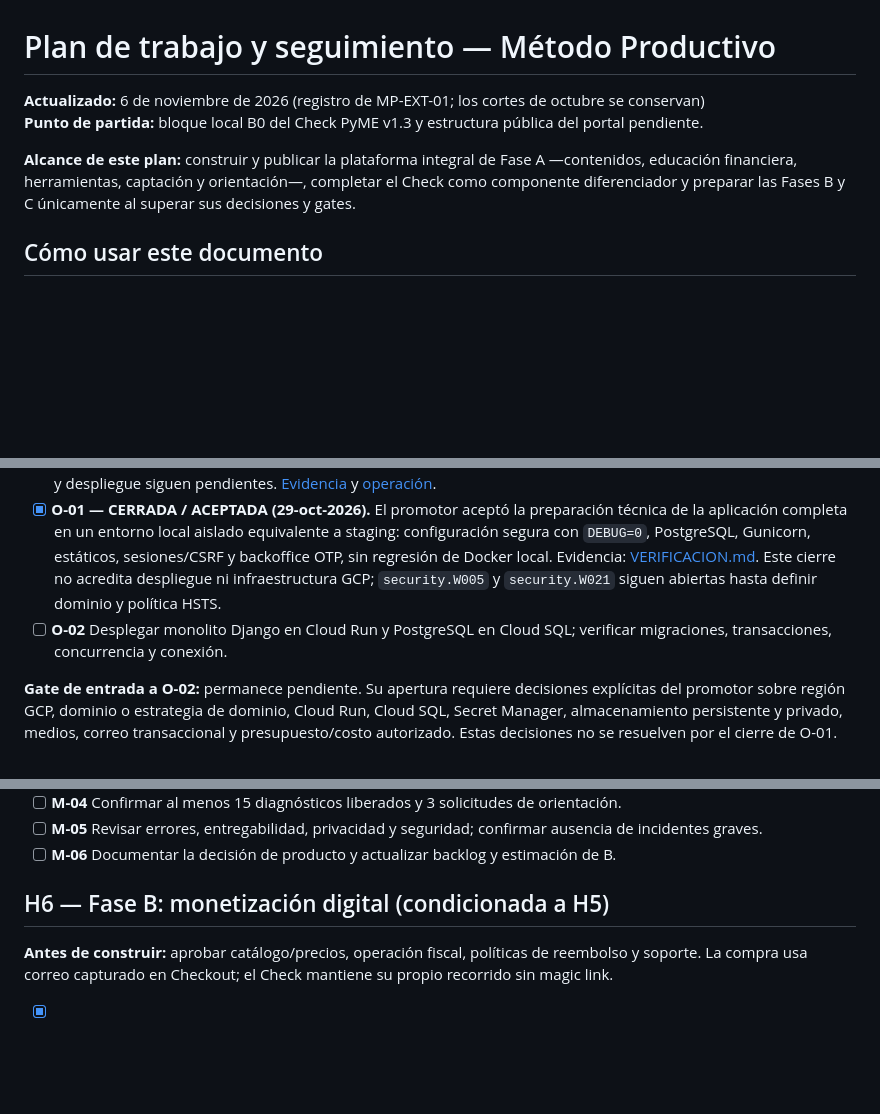
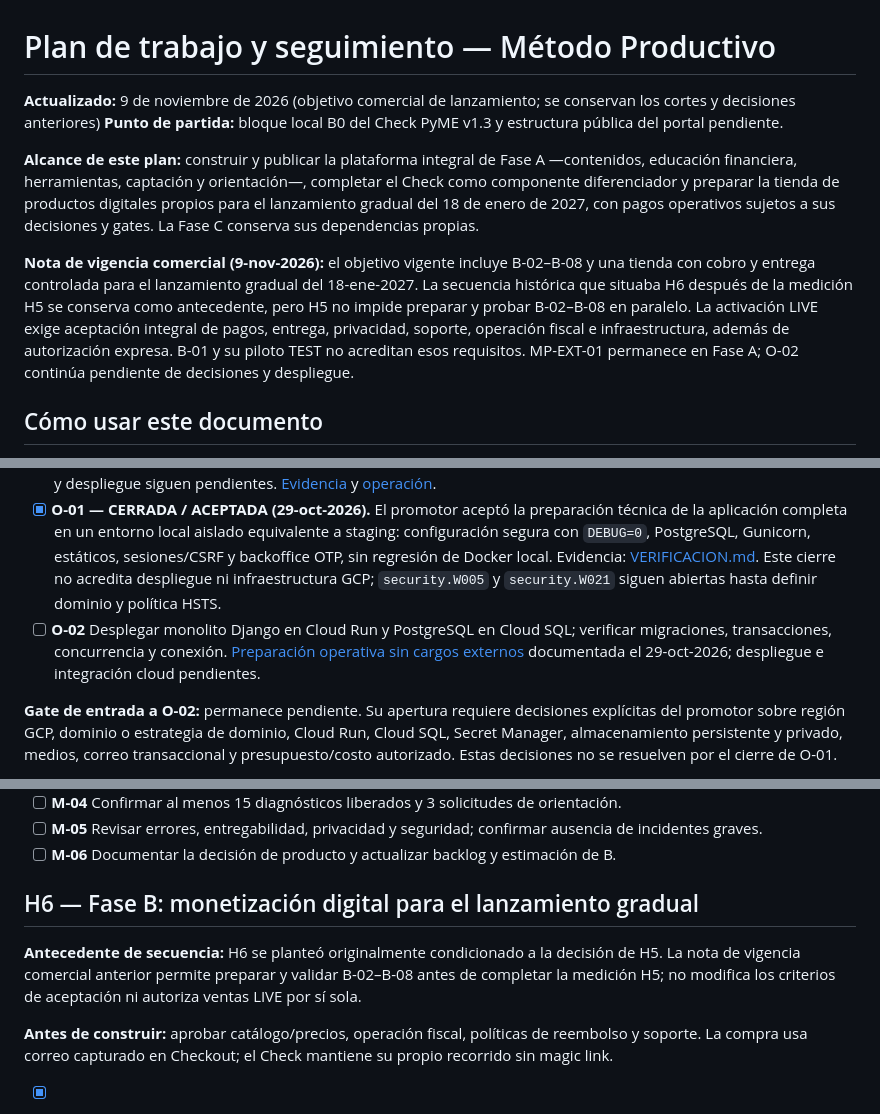
Before and after one commit to EdgarTrejoh/metodo_productivo, a Markdown page: docs/PLAN_TRABAJO.md, 3 parts joined by grey strips. Drawn GitHub-style; blank space fills up the shorter version.

Commit message:
docs(operacion): conciliar plan vigente y antecedente O-02

```diff
--- a/docs/PLAN_TRABAJO.md
+++ b/docs/PLAN_TRABAJO.md
@@ -1,9 +1,11 @@
 # Plan de trabajo y seguimiento — Método Productivo
 
-**Actualizado:** 6 de noviembre de 2026 (registro de MP-EXT-01; los cortes de octubre se conservan)
+**Actualizado:** 9 de noviembre de 2026 (objetivo comercial de lanzamiento; se conservan los cortes y decisiones anteriores)
 **Punto de partida:** bloque local B0 del Check PyME v1.3 y estructura pública del portal pendiente.
 
-**Alcance de este plan:** construir y publicar la plataforma integral de Fase A —contenidos, educación financiera, herramientas, captación y orientación—, completar el Check como componente diferenciador y preparar las Fases B y C únicamente al superar sus decisiones y gates.
+**Alcance de este plan:** construir y publicar la plataforma integral de Fase A —contenidos, educación financiera, herramientas, captación y orientación—, completar el Check como componente diferenciador y preparar la tienda de productos digitales propios para el lanzamiento gradual del 18 de enero de 2027, con pagos operativos sujetos a sus decisiones y gates. La Fase C conserva sus dependencias propias.
+
+**Nota de vigencia comercial (9-nov-2026):** el objetivo vigente incluye B-02–B-08 y una tienda con cobro y entrega controlada para el lanzamiento gradual del 18-ene-2027. La secuencia histórica que situaba H6 después de la medición H5 se conserva como antecedente, pero H5 no impide preparar y probar B-02–B-08 en paralelo. La activación LIVE exige aceptación integral de pagos, entrega, privacidad, soporte, operación fiscal e infraestructura, además de autorización expresa. B-01 y su piloto TEST no acreditan esos requisitos. MP-EXT-01 permanece en Fase A; O-02 continúa pendiente de decisiones y despliegue.
 
 ## Cómo usar este documento
 
@@ -146,7 +148,7 @@ Las siguientes **entregas son cortes incrementales del plan vigente**, no fases
 
 - [x] **INF-LOCAL-01 — Docker local (29-oct-2026).** Infraestructura de desarrollo con Django/Python 3.12 y PostgreSQL 16 **APROBADA Y CERRADA** por el promotor, incluidas Docker AV-01 y AV-02. Compose mantiene servicios y volúmenes independientes de SQLite; el recurso Excel se monta opcionalmente en solo lectura. Aceptación local respaldada por 100/100 pruebas Django, 2/2 concurrentes A-03, comprobaciones técnicas y pruebas manuales del promotor. Este ID identifica el incremento local y no sustituye ni cierra O-01 u O-02: staging, Cloud Run, Cloud SQL y despliegue siguen pendientes. [Evidencia](VERIFICACION.md) y [operación](../README.md).
 - [x] **O-01 — CERRADA / ACEPTADA (29-oct-2026).** El promotor aceptó la preparación técnica de la aplicación completa en un entorno local aislado equivalente a staging: configuración segura con `DEBUG=0`, PostgreSQL, Gunicorn, estáticos, sesiones/CSRF y backoffice OTP, sin regresión de Docker local. Evidencia: [VERIFICACION.md](VERIFICACION.md). Este cierre no acredita despliegue ni infraestructura GCP; `security.W005` y `security.W021` siguen abiertas hasta definir dominio y política HSTS.
-- [ ] **O-02** Desplegar monolito Django en Cloud Run y PostgreSQL en Cloud SQL; verificar migraciones, transacciones, concurrencia y conexión.
+- [ ] **O-02** Desplegar monolito Django en Cloud Run y PostgreSQL en Cloud SQL; verificar migraciones, transacciones, concurrencia y conexión. [Preparación operativa sin cargos externos](O-02_PREPARACION_STAGING.md) documentada el 29-oct-2026; despliegue e integración cloud pendientes.
 
 **Gate de entrada a O-02:** permanece pendiente. Su apertura requiere decisiones explícitas del promotor sobre región GCP, dominio o estrategia de dominio, Cloud Run, Cloud SQL, Secret Manager, almacenamiento persistente y privado, medios, correo transaccional y presupuesto/costo autorizado. Estas decisiones no se resuelven por el cierre de O-01.
 - [ ] **O-03** Configurar almacenamiento privado de archivos/PDF y metadatos necesarios; impedir rutas permanentes públicas.
@@ -185,7 +187,9 @@ Las siguientes **entregas son cortes incrementales del plan vigente**, no fases
 - [ ] **M-05** Revisar errores, entregabilidad, privacidad y seguridad; confirmar ausencia de incidentes graves.
 - [ ] **M-06** Documentar la decisión de producto y actualizar backlog y estimación de B.
 
-## H6 — Fase B: monetización digital (condicionada a H5)
+## H6 — Fase B: monetización digital para el lanzamiento gradual
+
+**Antecedente de secuencia:** H6 se planteó originalmente condicionado a la decisión de H5. La nota de vigencia comercial anterior permite preparar y validar B-02–B-08 antes de completar la medición H5; no modifica los criterios de aceptación ni autoriza ventas LIVE por sí sola.
 
 **Antes de construir:** aprobar catálogo/precios, operación fiscal, políticas de reembolso y soporte. La compra usa correo capturado en Checkout; el Check mantiene su propio recorrido sin magic link.
 
```
Also changed, not shown: docs/O-02_PREPARACION_STAGING.md (added, +124 -0 lines).
